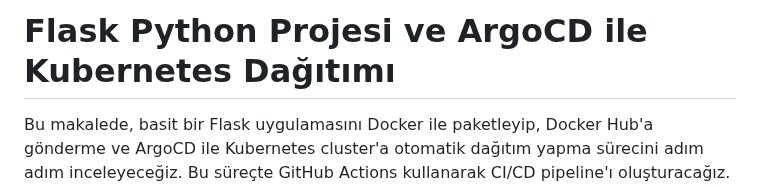
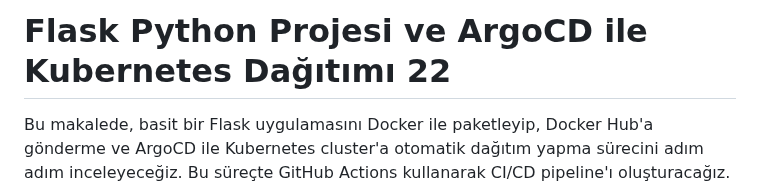
Before and after one commit to ASHOKGANI6300/argocd-python, a Markdown page: Readme.md, the part around the change. Drawn GitHub-style.

```diff
--- a/Readme.md
+++ b/Readme.md
@@ -1,4 +1,4 @@
-# Flask Python Projesi ve ArgoCD ile Kubernetes Dağıtımı
+# Flask Python Projesi ve ArgoCD ile Kubernetes Dağıtımı  22
 Bu makalede, basit bir Flask uygulamasını Docker ile paketleyip, Docker Hub'a gönderme ve ArgoCD ile Kubernetes cluster'a otomatik dağıtım yapma sürecini adım adım inceleyeceğiz. Bu süreçte GitHub Actions kullanarak CI/CD pipeline'ı oluşturacağız. GitHub Actions aracılığıyla uygulama kodları her güncellendiğinde Docker imajı otomatik olarak oluşturulacak ve Kubernetes’e dağıtılacaktır.
 
 # Proje Yapısı
```
